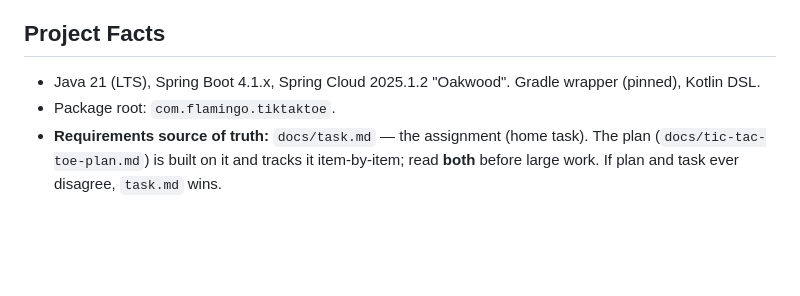
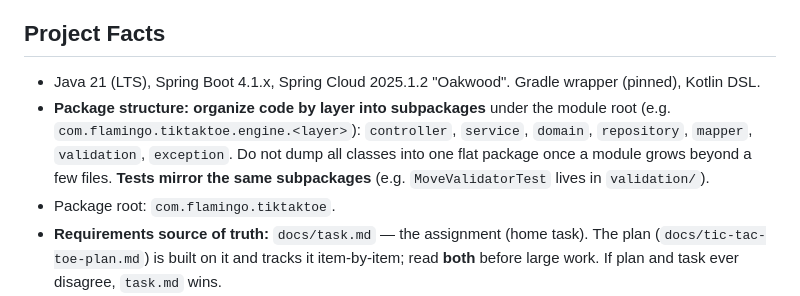
Before and after one commit to andrey56097/tik-tak-toe, a Markdown page: CLAUDE.md, the part around the change. Rendered like a GitHub page; blank space fills up the shorter version.

Commit message:
Add package-structure-by-layer rule to CLAUDE.md
Document the project convention: organize code by layer into subpackages
under the module root (controller, service, domain, repository, mapper,
validation, exception), and mirror the same subpackages in tests.

```diff
--- a/CLAUDE.md
+++ b/CLAUDE.md
@@ -124,6 +124,7 @@ Concrete class names from the plan — use these when implementing or reviewing:
 ## Project Facts
 
 - Java 21 (LTS), Spring Boot 4.1.x, Spring Cloud 2025.1.2 "Oakwood". Gradle wrapper (pinned), Kotlin DSL.
+- **Package structure: organize code by layer into subpackages** under the module root (e.g. `com.flamingo.tiktaktoe.engine.<layer>`): `controller`, `service`, `domain`, `repository`, `mapper`, `validation`, `exception`. Do not dump all classes into one flat package once a module grows beyond a few files. **Tests mirror the same subpackages** (e.g. `MoveValidatorTest` lives in `validation/`).
 - Package root: `com.flamingo.tiktaktoe`.
 - **Requirements source of truth:** `docs/task.md` — the assignment (home task). The plan (`docs/tic-tac-toe-plan.md`) is built on it and tracks it item-by-item; read **both** before large work. If plan and task ever disagree, `task.md` wins.
 - **Current scope: skeleton app (Milestone 0).** Roadmap: 1 Engine+H2 → 2 Eureka → 3 Session → 4 WebSocket → 5 UI → 6 Gateway → 7 Testing → 8 Docker → 9 Polish. Full detail in the plan.
```
